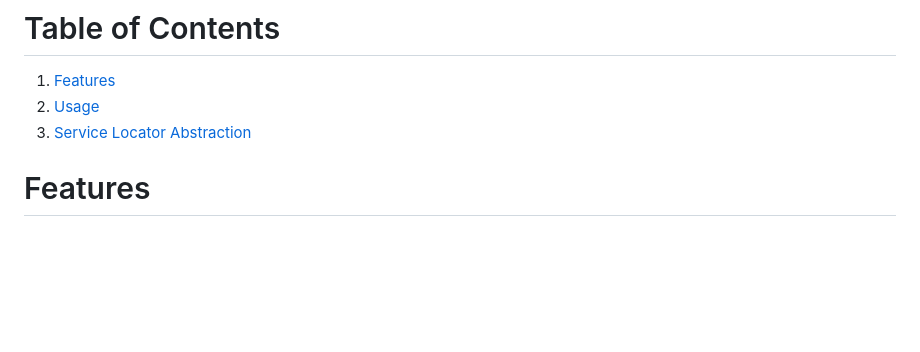
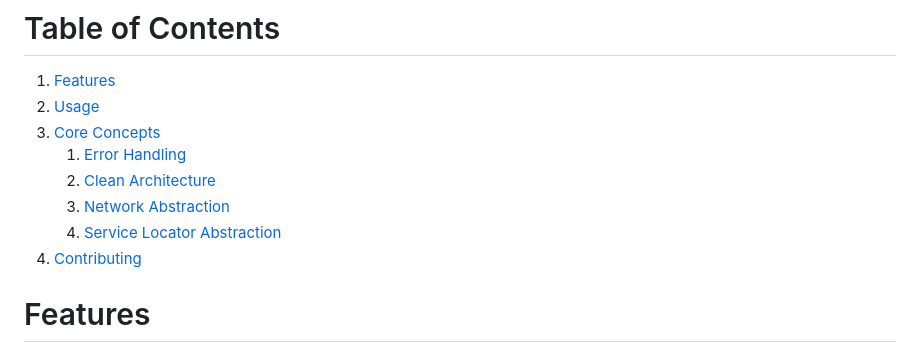
Before and after one commit to willcav/flutter_best_practices, a Markdown page: README.md, the part around one of its changes. GitHub-like rendering; blank space fills up the shorter version.

```diff
--- a/README.md
+++ b/README.md
@@ -11,7 +11,12 @@ This project covers:
 
 1. [Features](#features)
 2. [Usage](#usage)
-3. [Service Locator Abstraction](#service-locator)
+3. [Core Concepts](#core-concepts)
+   1. [Error Handling](#error-handling)
+   2. [Clean Architecture](#clean-architecture)
+   3. [Network Abstraction](#network-abstraction)
+   4. [Service Locator Abstraction](#service-locator)
+4. [Contributing](#contributing)
 
 # Features <a name="features"></a>
 
```
Also changed, not shown: other parts of README.md (+50 -4 lines).
